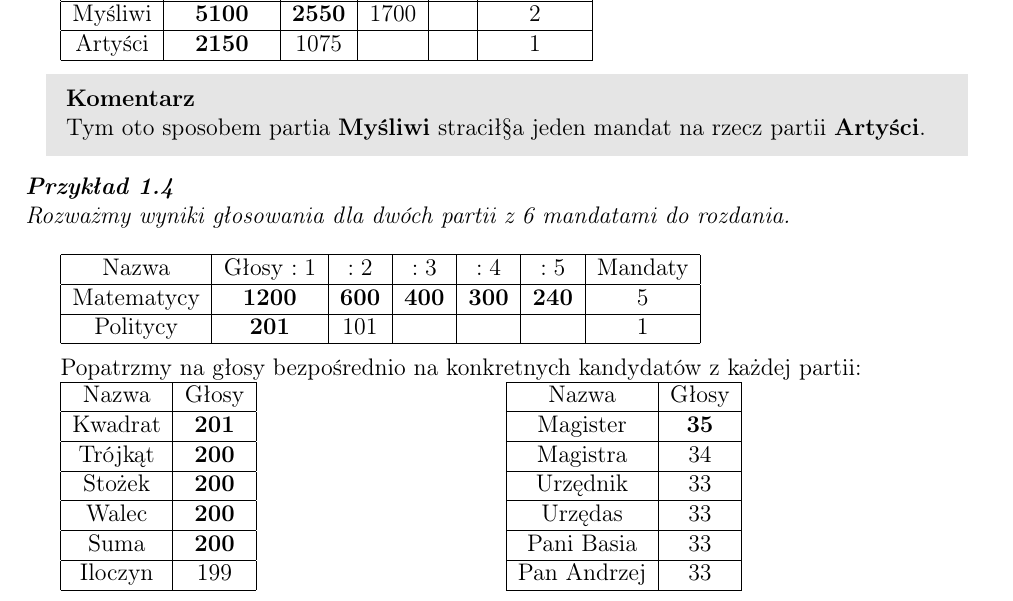
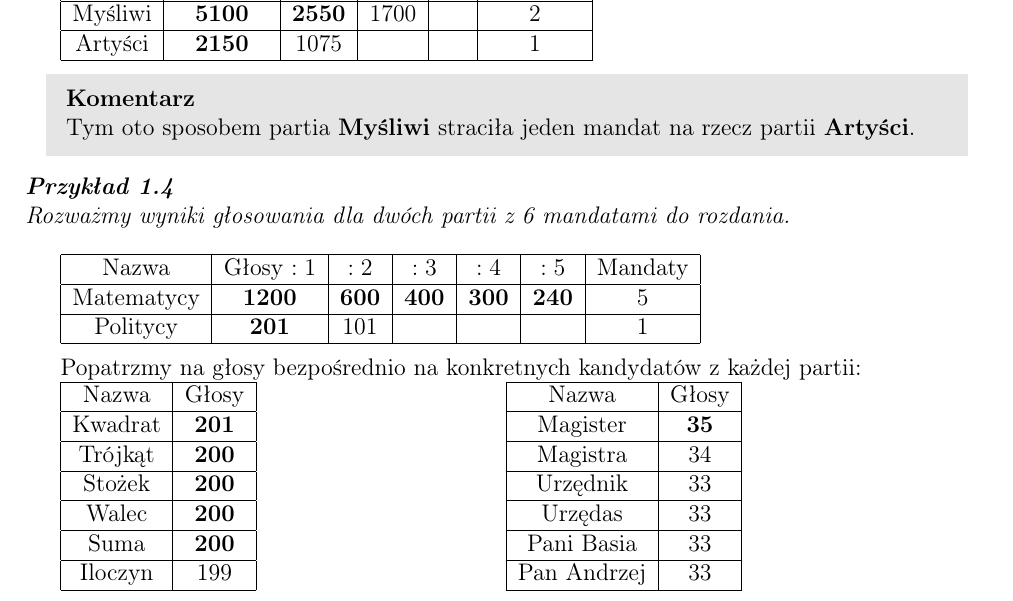
Before and after one commit to TabakaSIM/Matematyczne-aspekty-wybor-w, a LaTeX document (wyklad.tex): part of page 4 of 48, cut so that both start at the same text. Compiled offline with pdfLaTeX.

Commit message:
Quick fix

```diff
--- a/wyklad.tex
+++ b/wyklad.tex
@@ -218,7 +218,7 @@ Załóżmy teraz, że partia \textbf{Rybacy} prowadziła kampanię przeciwko \te
 	Artyści  & \textbf{2150} & 1075          &      &       & 1\\\hline
 \end{tabular}\\
 
-\Komentarz{Tym oto sposobem partia \textbf{Myśliwi} stracił§a jeden mandat na rzecz partii \textbf{Artyści}.}
+\Komentarz{Tym oto sposobem partia \textbf{Myśliwi} straciła jeden mandat na rzecz partii \textbf{Artyści}.}
 
 \begin{example}
 	Rozważmy wyniki głosowania dla dwóch partii z 6 mandatami do rozdania.
```
Also changed, not shown: wyklad.pdf.
